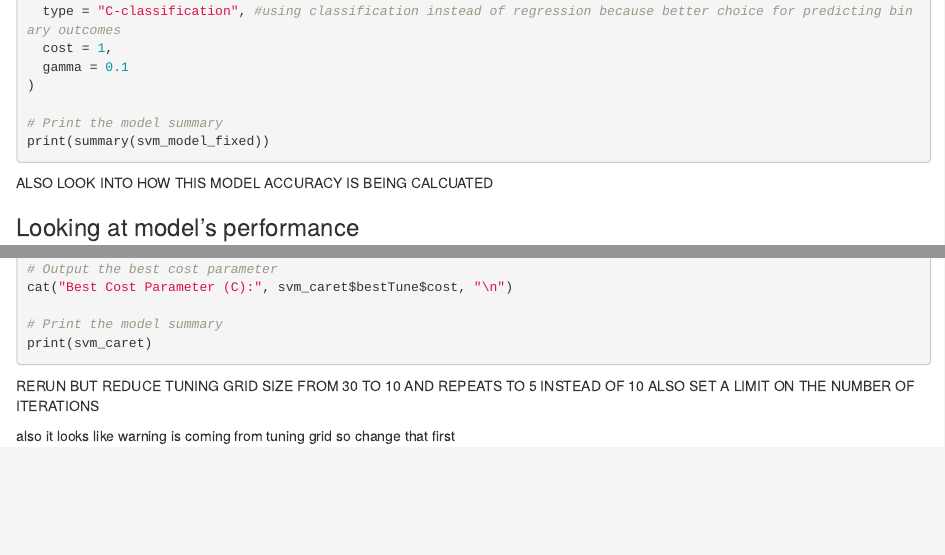
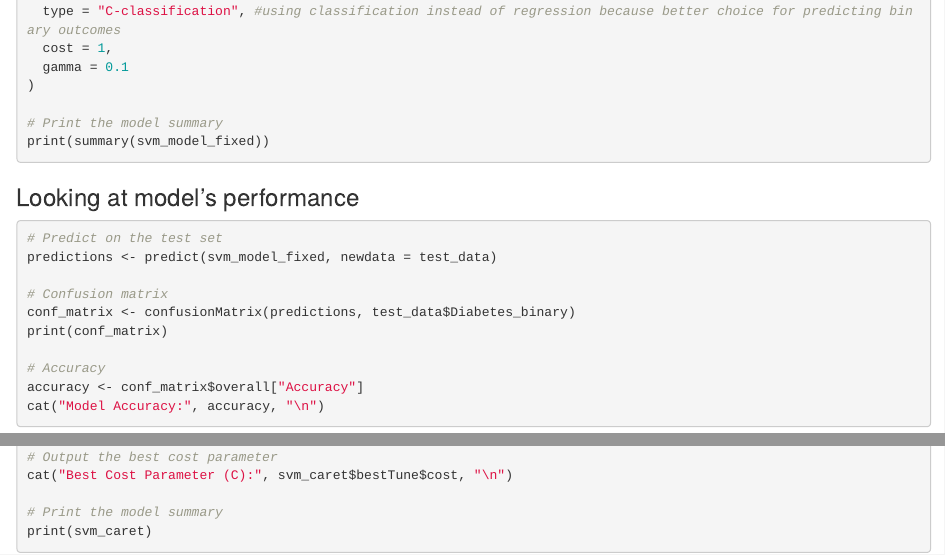
Before and after one commit to jennachristensenn/st563--final, an R Markdown document (SVM Model.Rmd): the page in a window 1100 px wide, from 2000 px down, and a second part further down, joined at a grey line. Rendered offline with R 4.5, knitr and Pandoc, with nearby package versions; the code chunks are not run, so their results and figures are left out.

Commit message:
final push

````diff
--- a/SVM Model.Rmd
+++ b/SVM Model.Rmd
@@ -102,7 +102,7 @@ svm_model_fixed <- svm(
 # Print the model summary
 print(summary(svm_model_fixed))
 ```
-ALSO LOOK INTO HOW THIS MODEL ACCURACY IS BEING CALCUATED
+
 
 ### Looking at model's performance
 ```{r}
@@ -154,10 +154,7 @@ cat("Best Cost Parameter (C):", svm_caret$bestTune$cost, "\n")
 # Print the model summary
 print(svm_caret)
 ```
-RERUN BUT REDUCE TUNING GRID SIZE FROM 30 TO 10 AND REPEATS TO 5 INSTEAD OF 10
-ALSO SET A LIMIT ON THE NUMBER OF ITERATIONS
 
-also it looks like warning is coming from tuning grid so change that first
 
 ```{r}
 # Make predictions on the test data using the trained SVM model
````
